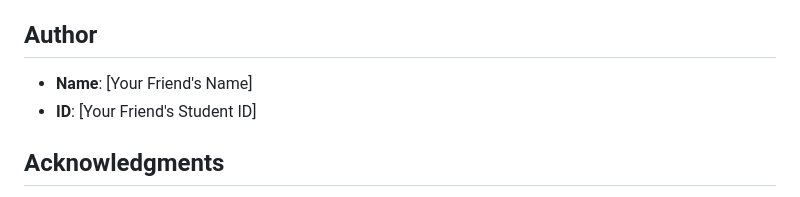
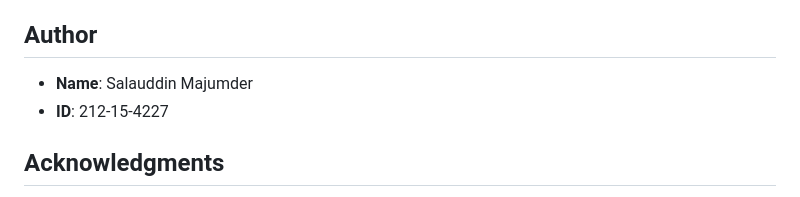
Before and after one commit to salauddinmajumder/AcademicHub---Student-Management-System, a Markdown page: README.markdown, the part around the change. GitHub-like rendering.

```diff
--- a/README.markdown
+++ b/README.markdown
@@ -100,8 +100,8 @@ Follow these steps to set up and run AcademicHub on your local machine:
 This project is licensed under the MIT License. You are free to use, modify, and distribute it as needed.
 
 ## Author
-- **Name**: [Your Friend's Name]
-- **ID**: [Your Friend's Student ID]
+- **Name**: Salauddin Majumder
+- **ID**: 212-15-4227
 
 ## Acknowledgments
 - Built as part of a Software Engineering lab assignment.
```
